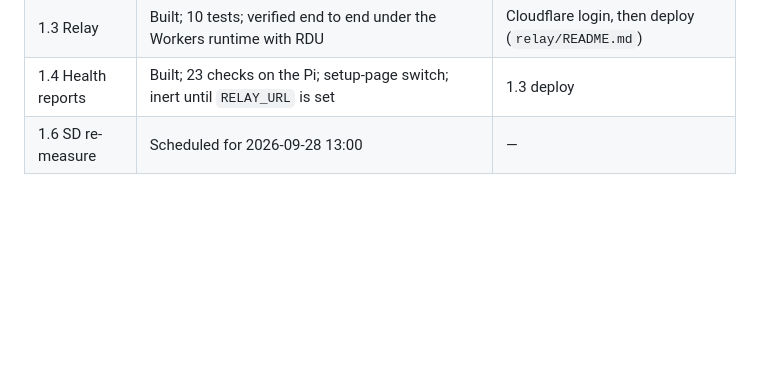
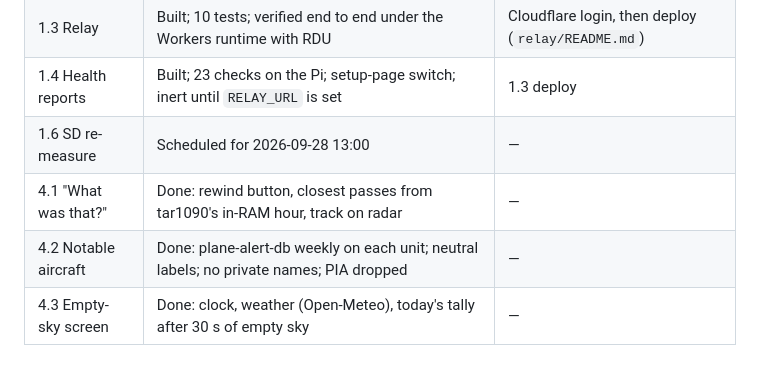
Before and after one commit to mferris/FlightRadar, a Markdown page: docs/ROADMAP.md, the part around the change. GitHub-like rendering; blank space fills up the shorter version.

Commit message:
Roadmap: Phase 4.1-4.3 done
Co-Authored-By: Claude Opus 5.5 <noreply@anthropic.com>

```diff
--- a/docs/ROADMAP.md
+++ b/docs/ROADMAP.md
@@ -118,3 +118,6 @@ phone ──(pairing, notification rules)──▶ relay
 | 1.3 Relay | Built; 10 tests; verified end to end under the Workers runtime with RDU | Cloudflare login, then deploy (`relay/README.md`) |
 | 1.4 Health reports | Built; 23 checks on the Pi; setup-page switch; inert until `RELAY_URL` is set | 1.3 deploy |
 | 1.6 SD re-measure | Scheduled for 2026-09-28 13:00 | — |
+| 4.1 "What was that?" | Done: rewind button, closest passes from tar1090's in-RAM hour, track on radar | — |
+| 4.2 Notable aircraft | Done: plane-alert-db weekly on each unit; neutral labels; no private names; PIA dropped | — |
+| 4.3 Empty-sky screen | Done: clock, weather (Open-Meteo), today's tally after 30 s of empty sky | — |
```
